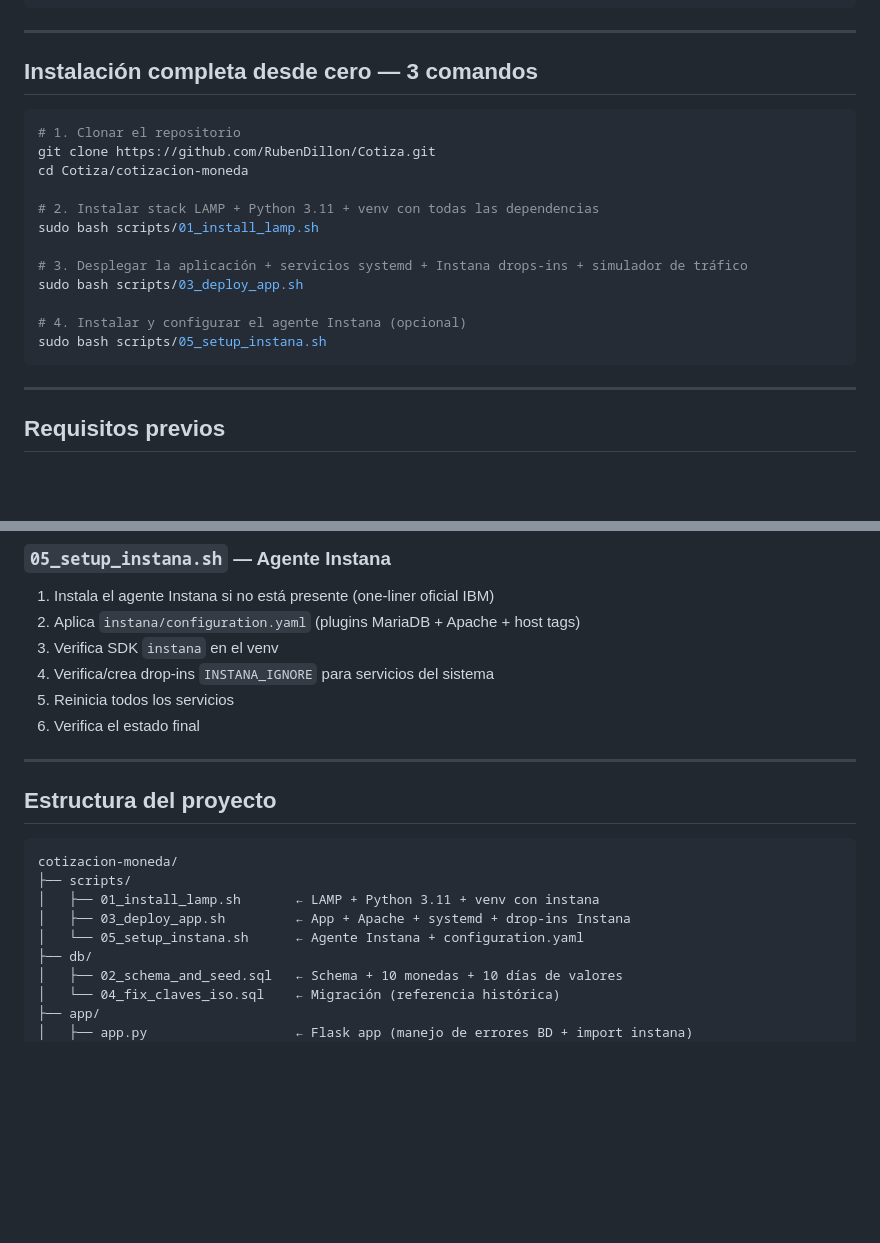
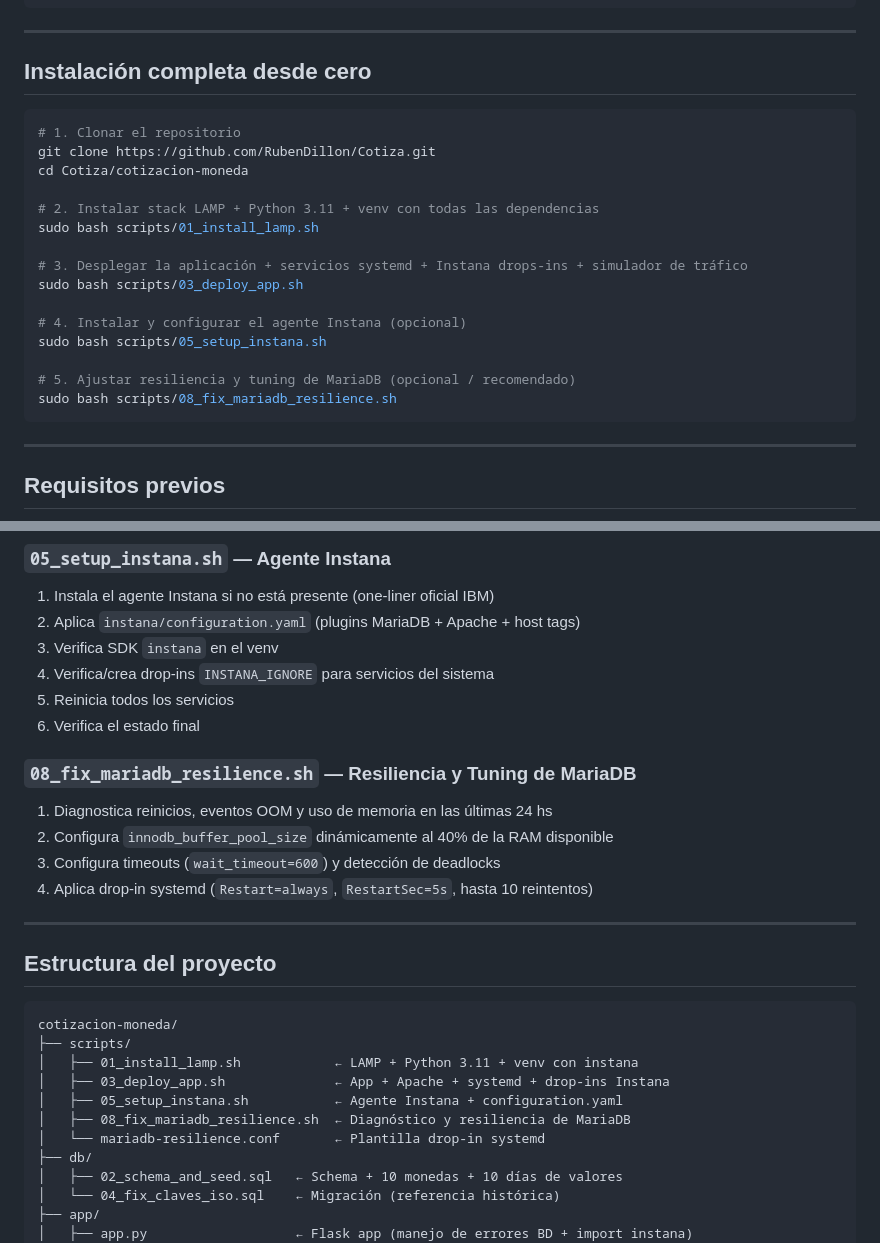
Before and after one commit to RubenDillon/Cotiza, a Markdown page: README.md, 2 parts joined by grey strips. Drawn GitHub-style; blank space fills up the shorter version.

Commit message:
docs: actualizar README y agregar AGENT.md

````diff
--- a/README.md
+++ b/README.md
@@ -33,7 +33,7 @@
 
 ---
 
-## Instalación completa desde cero — 3 comandos
+## Instalación completa desde cero
 
 ```bash
 # 1. Clonar el repositorio
@@ -48,6 +48,9 @@ sudo bash scripts/03_deploy_app.sh
 
 # 4. Instalar y configurar el agente Instana (opcional)
 sudo bash scripts/05_setup_instana.sh
+
+# 5. Ajustar resiliencia y tuning de MariaDB (opcional / recomendado)
+sudo bash scripts/08_fix_mariadb_resilience.sh
 ```
 
 ---
@@ -107,6 +110,13 @@ sudo bash scripts/05_setup_instana.sh
 5. Reinicia todos los servicios
 6. Verifica el estado final
 
+### `08_fix_mariadb_resilience.sh` — Resiliencia y Tuning de MariaDB
+
+1. Diagnostica reinicios, eventos OOM y uso de memoria en las últimas 24 hs
+2. Configura `innodb_buffer_pool_size` dinámicamente al 40% de la RAM disponible
+3. Configura timeouts (`wait_timeout=600`) y detección de deadlocks
+4. Aplica drop-in systemd (`Restart=always`, `RestartSec=5s`, hasta 10 reintentos)
+
 ---
 
 ## Estructura del proyecto
@@ -114,9 +124,11 @@ sudo bash scripts/05_setup_instana.sh
 ```
 cotizacion-moneda/
 ├── scripts/
-│   ├── 01_install_lamp.sh       ← LAMP + Python 3.11 + venv con instana
-│   ├── 03_deploy_app.sh         ← App + Apache + systemd + drop-ins Instana
-│   └── 05_setup_instana.sh      ← Agente Instana + configuration.yaml
+│   ├── 01_install_lamp.sh            ← LAMP + Python 3.11 + venv con instana
+│   ├── 03_deploy_app.sh              ← App + Apache + systemd + drop-ins Instana
+│   ├── 05_setup_instana.sh           ← Agente Instana + configuration.yaml
+│   ├── 08_fix_mariadb_resilience.sh  ← Diagnóstico y resiliencia de MariaDB
+│   └── mariadb-resilience.conf       ← Plantilla drop-in systemd
 ├── db/
 │   ├── 02_schema_and_seed.sql   ← Schema + 10 monedas + 10 días de valores
 │   └── 04_fix_claves_iso.sql    ← Migración (referencia histórica)
````
Also changed, not shown: AGENT.md (added, +111 -0 lines).
